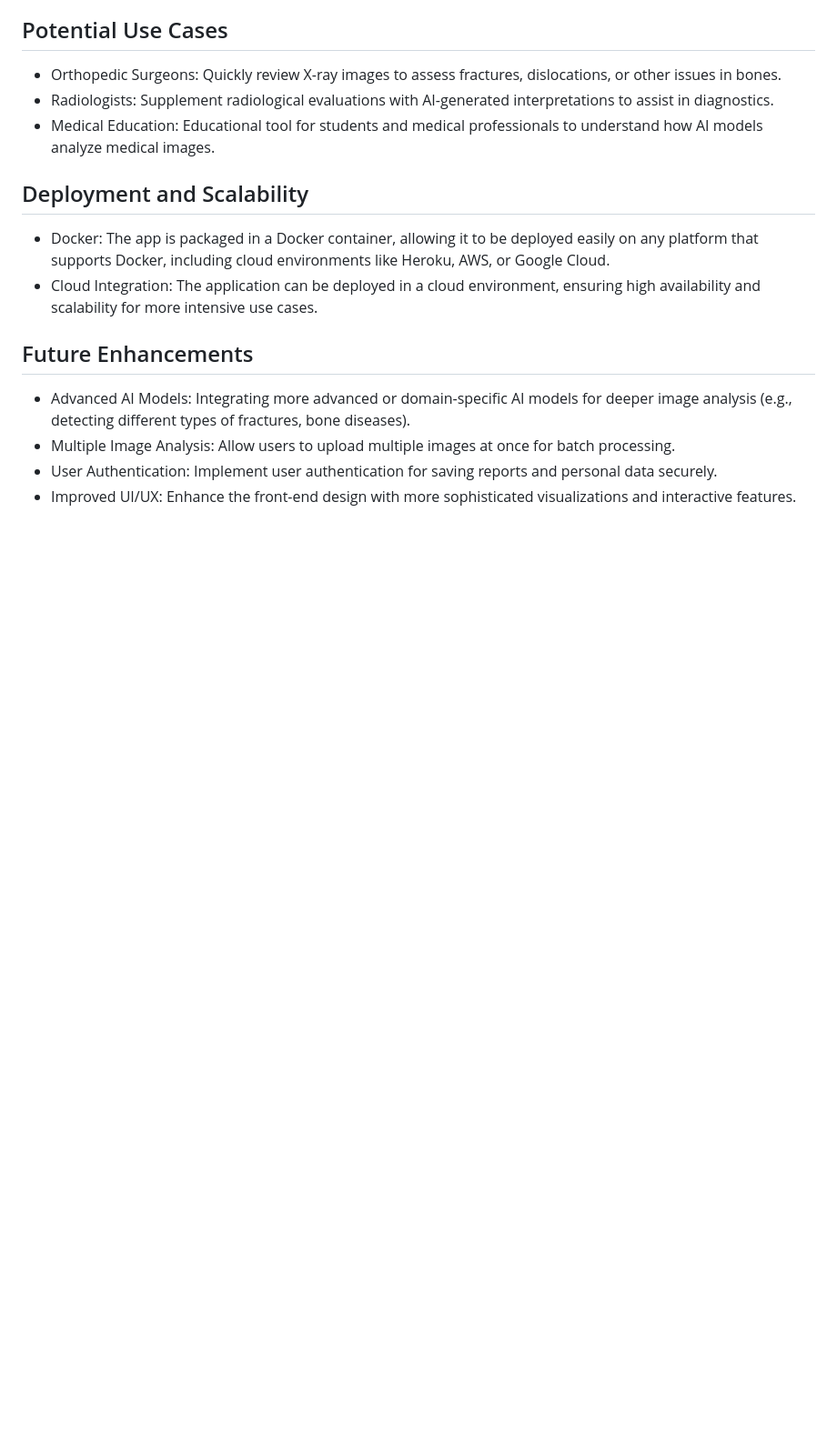
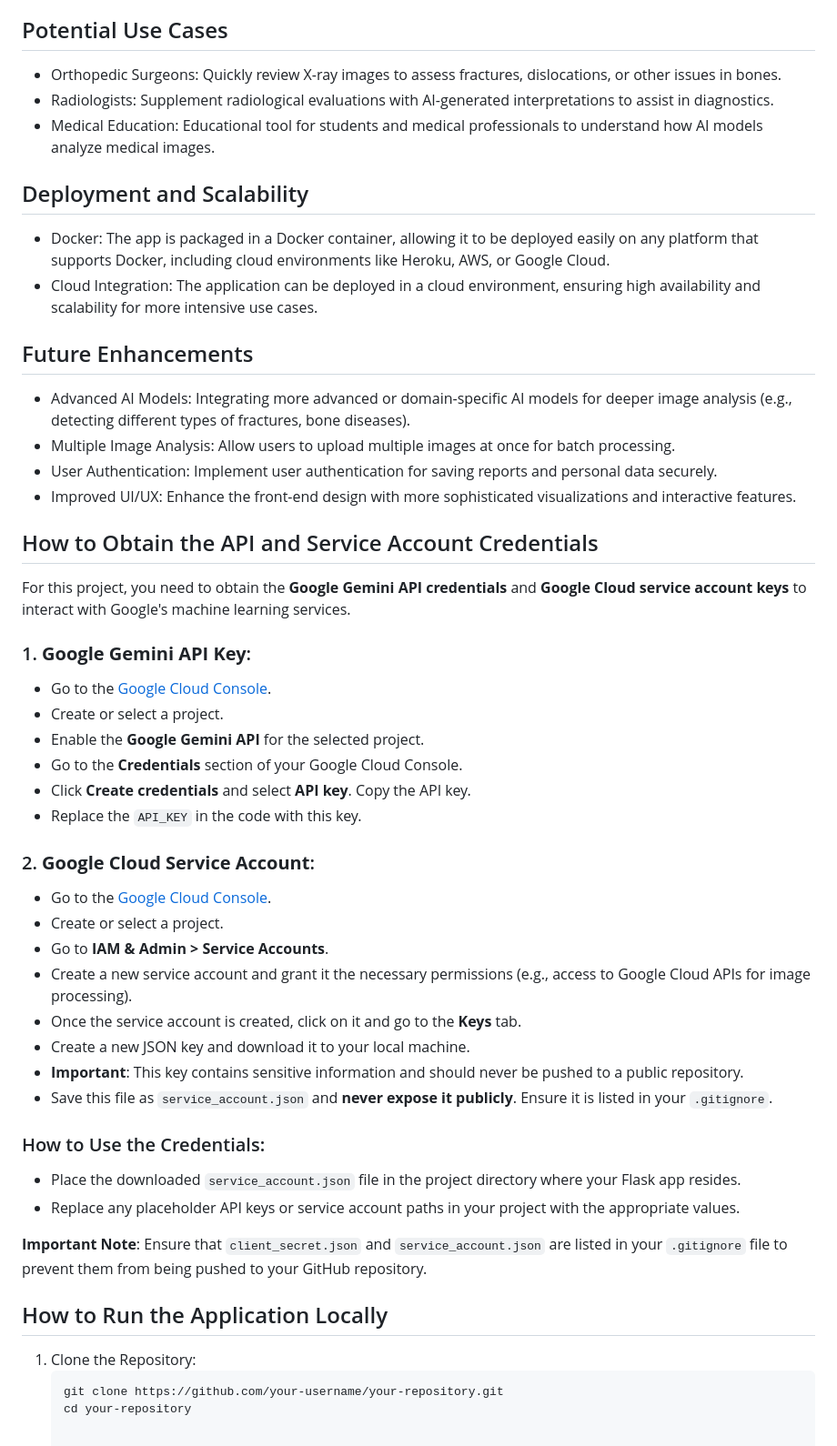
Before and after one commit to Aravind2025/Google-Ai_Project, a Markdown page: README.md, the part around the change. Shown at 91% size. GitHub-like rendering; blank space fills up the shorter version.

````diff
--- a/README.md
+++ b/README.md
@@ -52,3 +52,37 @@ The X-ray Analysis and Interpretation Tool is a Flask-based web application that
 - Multiple Image Analysis: Allow users to upload multiple images at once for batch processing.
 - User Authentication: Implement user authentication for saving reports and personal data securely.
 - Improved UI/UX: Enhance the front-end design with more sophisticated visualizations and interactive features.
+
+## How to Obtain the API and Service Account Credentials
+
+For this project, you need to obtain the **Google Gemini API credentials** and **Google Cloud service account keys** to interact with Google's machine learning services.
+
+### 1. **Google Gemini API Key**:
+   - Go to the [Google Cloud Console](https://console.cloud.google.com/).
+   - Create or select a project.
+   - Enable the **Google Gemini API** for the selected project.
+   - Go to the **Credentials** section of your Google Cloud Console.
+   - Click **Create credentials** and select **API key**. Copy the API key.
+   - Replace the `API_KEY` in the code with this key.
+
+### 2. **Google Cloud Service Account**:
+   - Go to the [Google Cloud Console](https://console.cloud.google.com/).
+   - Create or select a project.
+   - Go to **IAM & Admin > Service Accounts**.
+   - Create a new service account and grant it the necessary permissions (e.g., access to Google Cloud APIs for image processing).
+   - Once the service account is created, click on it and go to the **Keys** tab.
+   - Create a new JSON key and download it to your local machine.
+   - **Important**: This key contains sensitive information and should never be pushed to a public repository.
+   - Save this file as `service_account.json` and **never expose it publicly**. Ensure it is listed in your `.gitignore`.
+
+### How to Use the Credentials:
+- Place the downloaded `service_account.json` file in the project directory where your Flask app resides.
+- Replace any placeholder API keys or service account paths in your project with the appropriate values.
+
+**Important Note**: Ensure that `client_secret.json` and `service_account.json` are listed in your `.gitignore` file to prevent them from being pushed to your GitHub repository.
+
+## How to Run the Application Locally
+1. Clone the Repository:
+   ```bash
+   git clone https://github.com/your-username/your-repository.git
+   cd your-repository
````
